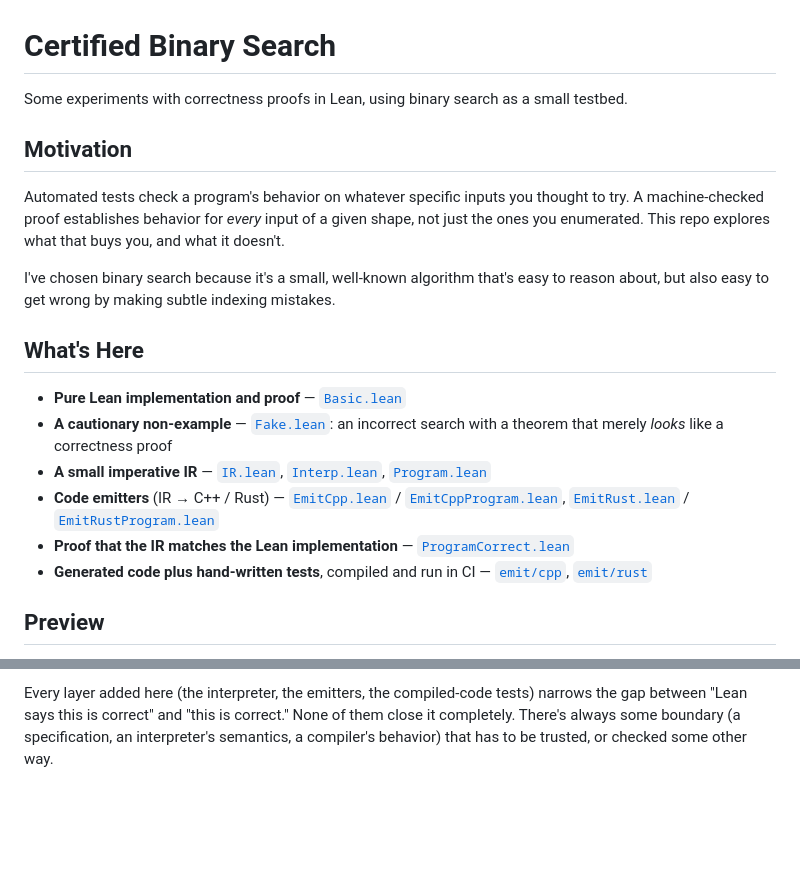
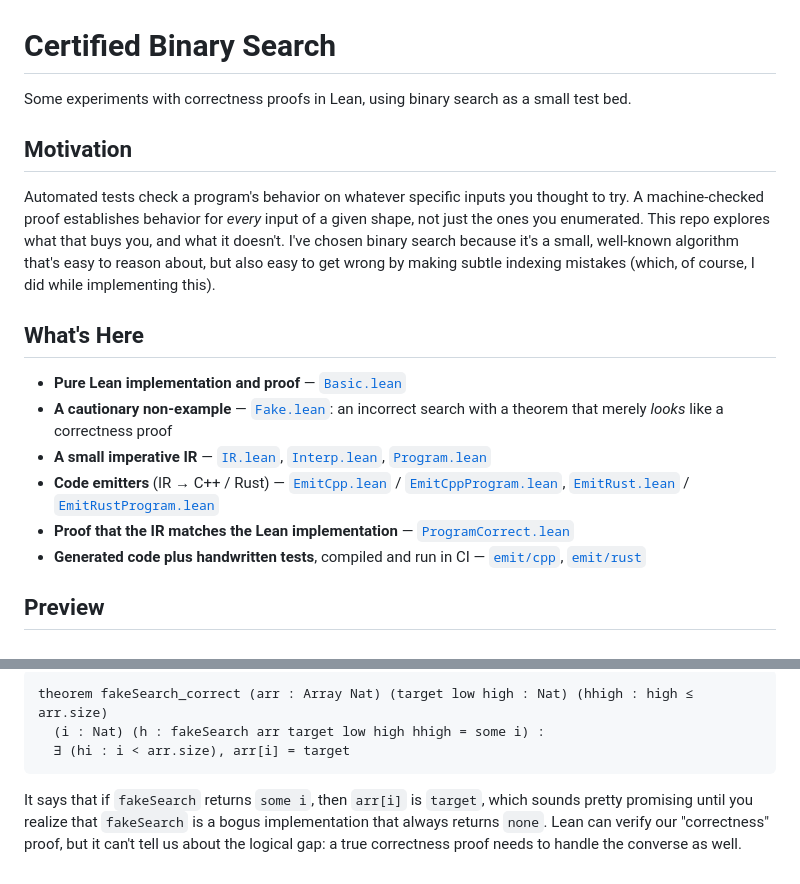
Before and after one commit to nathan-albin/certified-binary-search, a Markdown page: README.md, 2 parts joined by grey strips. Rendered like a GitHub page; blank space fills up the shorter version.

````diff
--- a/README.md
+++ b/README.md
@@ -1,17 +1,17 @@
 # Certified Binary Search
 
 Some experiments with correctness proofs in Lean, using binary search as a
-small testbed.
+small test bed.
 
 ## Motivation
 
 Automated tests check a program's behavior on whatever specific inputs you
 thought to try. A machine-checked proof establishes behavior for _every_ input
 of a given shape, not just the ones you enumerated. This repo explores what that
-buys you, and what it doesn't.
-
-I've chosen binary search because it's a small, well-known algorithm that's easy
-to reason about, but also easy to get wrong by making subtle indexing mistakes.
+buys you, and what it doesn't. I've chosen binary search because it's a small,
+well-known algorithm that's easy to reason about, but also easy to get wrong by
+making subtle indexing mistakes (which, of course, I did while implementing
+this).
 
 
 ## What's Here
@@ -25,7 +25,7 @@ to reason about, but also easy to get wrong by making subtle indexing mistakes.
   [`EmitCpp.lean`](BinarySearch/EmitCpp.lean) / [`EmitCppProgram.lean`](BinarySearch/EmitCppProgram.lean),
   [`EmitRust.lean`](BinarySearch/EmitRust.lean) / [`EmitRustProgram.lean`](BinarySearch/EmitRustProgram.lean)
 - **Proof that the IR matches the Lean implementation** — [`ProgramCorrect.lean`](BinarySearch/ProgramCorrect.lean)
-- **Generated code plus hand-written tests**, compiled and run in CI —
+- **Generated code plus handwritten tests**, compiled and run in CI —
   [`emit/cpp`](emit/cpp), [`emit/rust`](emit/rust)
 
 ## Preview
@@ -184,6 +206,12 @@ what you think it means.
 
-Every layer added here (the interpreter, the emitters, the compiled-code tests)
-narrows the gap between "Lean says this is correct" and "this is correct." None
-of them close it completely. There's always some boundary (a specification, an
-interpreter's semantics, a compiler's behavior) that has to be trusted, or
-checked some other way.
+```lean
+theorem fakeSearch_correct (arr : Array Nat) (target low high : Nat) (hhigh : high ≤ arr.size)
+  (i : Nat) (h : fakeSearch arr target low high hhigh = some i) :
+  ∃ (hi : i < arr.size), arr[i] = target
+```
+
+It says that if `fakeSearch` returns `some i`, then `arr[i]` is `target`, which
+sounds pretty promising until you realize that `fakeSearch` is a bogus
+implementation that always returns `none`. Lean can verify our "correctness"
+proof, but it can't tell us about the logical gap: a true correctness proof
+needs to handle the converse as well.
````
Also changed, not shown: other parts of README.md (+52 -30 lines).
